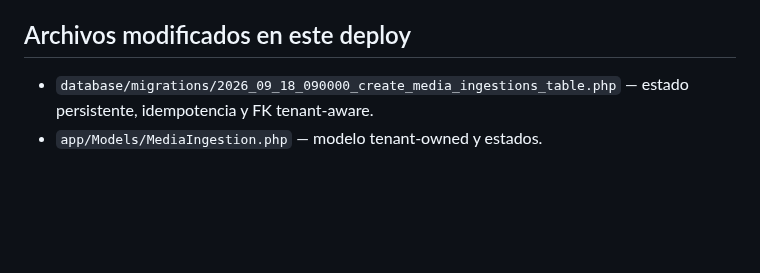
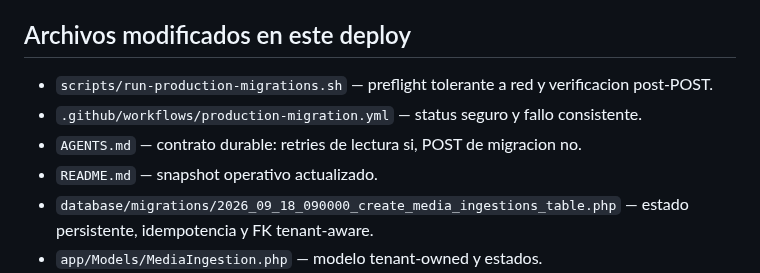
Before and after one commit to drpipe1098-commits/GrindFlow, a Markdown page: README.md, the part around one of its changes. Rendered like a GitHub page; blank space fills up the shorter version.

```diff
--- a/README.md
+++ b/README.md
@@ -31,6 +39,10 @@ siguiente deploy.
 
 ## Archivos modificados en este deploy
 
+- `scripts/run-production-migrations.sh` — preflight tolerante a red y verificacion post-POST.
+- `.github/workflows/production-migration.yml` — status seguro y fallo consistente.
+- `AGENTS.md` — contrato durable: retries de lectura si, POST de migracion no.
+- `README.md` — snapshot operativo actualizado.
 - `database/migrations/2026_09_18_090000_create_media_ingestions_table.php` —
   estado persistente, idempotencia y FK tenant-aware.
 - `app/Models/MediaIngestion.php` — modelo tenant-owned y estados.
```
Also changed, not shown: other parts of README.md (+18 -6 lines).
